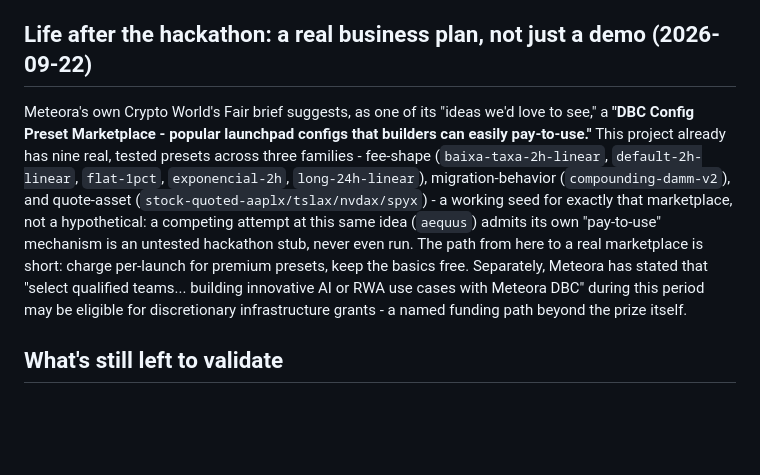
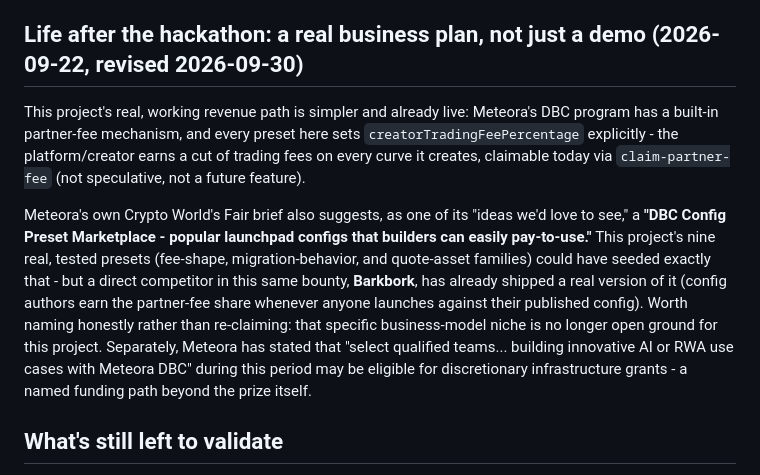
Before and after one commit to alemaxxx/meteora-dbc-stocklana-hackathon, a Markdown page: README.md, the part around the change. Rendered like a GitHub page; blank space fills up the shorter version.

Commit message:
Correct the business-plan section: Barkbork already shipped the preset marketplace idea
A deeper competitive pass (2026-09-30) found Barkbork, a direct competitor
in this same bounty, already built a real version of Meteora's suggested
"DBC Config Preset Marketplace" (config authors earn partner-fee revenue
when others launch with their config) - the thing this README used to
cite as an open opportunity for this project. Correcting rather than
re-claiming ground someone else already covered; the real, already-live
revenue path (DBC's built-in partner-fee cut, claimable today) is now
led with instead.

Co-Authored-By: Claude Sonnet 5 <noreply@anthropic.com>

```diff
--- a/README.md
+++ b/README.md
@@ -198,19 +198,23 @@ section 5.15 of `DBC-MIGRATION-PLAN.md` for the full report:
    connected at all (`launch/prepare`'s Arweave upload, `migrate`, `claim-partner-fee`); added a
    small in-memory per-IP limiter.
 
-## Life after the hackathon: a real business plan, not just a demo (2026-09-22)
+## Life after the hackathon: a real business plan, not just a demo (2026-09-22, revised 2026-09-30)
 
-Meteora's own Crypto World's Fair brief suggests, as one of its "ideas we'd love to see," a **"DBC
+This project's real, working revenue path is simpler and already live: Meteora's DBC program has a
+built-in partner-fee mechanism, and every preset here sets `creatorTradingFeePercentage` explicitly -
+the platform/creator earns a cut of trading fees on every curve it creates, claimable today via
+`claim-partner-fee` (not speculative, not a future feature).
+
+Meteora's own Crypto World's Fair brief also suggests, as one of its "ideas we'd love to see," a **"DBC
 Config Preset Marketplace - popular launchpad configs that builders can easily pay-to-use."** This
-project already has nine real, tested presets across three families - fee-shape (`baixa-taxa-2h-linear`,
-`default-2h-linear`, `flat-1pct`, `exponencial-2h`, `long-24h-linear`), migration-behavior
-(`compounding-damm-v2`), and quote-asset (`stock-quoted-aaplx/tslax/nvdax/spyx`) - a working seed for
-exactly that marketplace, not a hypothetical: a competing attempt at this same idea
-(`aequus`) admits its own "pay-to-use" mechanism is an untested hackathon stub, never even run. The
-path from here to a real marketplace is short: charge per-launch for premium presets, keep the basics
-free. Separately, Meteora has stated that "select qualified teams... building innovative AI or RWA
-use cases with Meteora DBC" during this period may be eligible for discretionary infrastructure
-grants - a named funding path beyond the prize itself.
+project's nine real, tested presets (fee-shape, migration-behavior, and quote-asset families) could
+have seeded exactly that - but a direct competitor in this same bounty, **Barkbork**, has already
+shipped a real version of it (config authors earn the partner-fee share whenever anyone launches
+against their published config). Worth naming honestly rather than re-claiming: that specific
+business-model niche is no longer open ground for this project. Separately, Meteora has stated that
+"select qualified teams... building innovative AI or RWA use cases with Meteora DBC" during this
+period may be eligible for discretionary infrastructure grants - a named funding path beyond the prize
+itself.
 
 ## What's still left to validate
 
```
